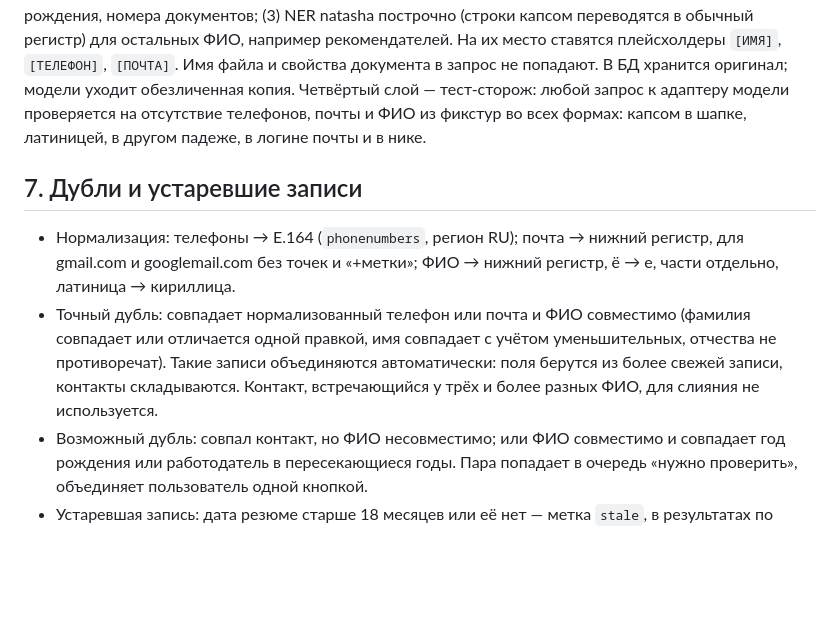
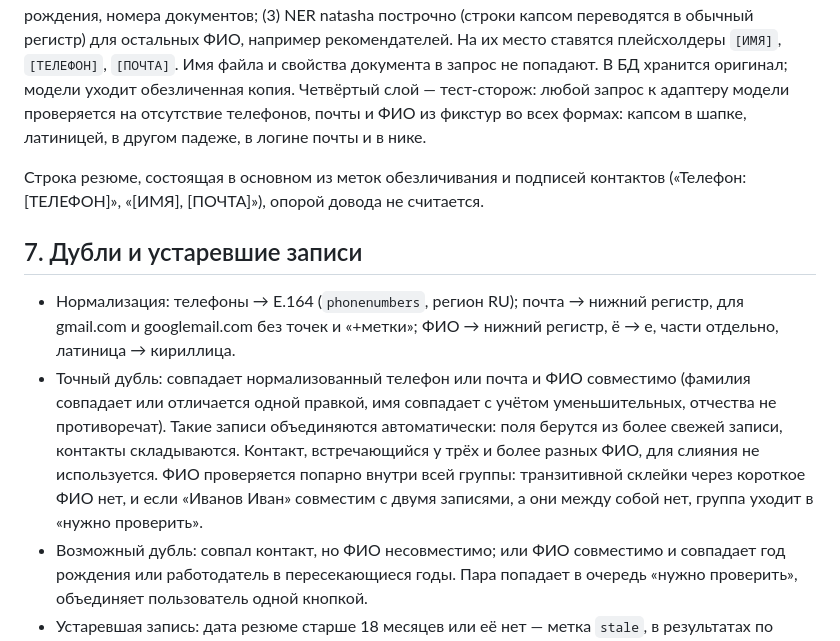
Before and after one commit to vitaliykalachev/talent-agent, a Markdown page: PLAN.md, the part around one of its changes. Rendered like a GitHub page; blank space fills up the shorter version.

```diff
--- a/PLAN.md
+++ b/PLAN.md
@@ -200,6 +201,9 @@ resume_date        — дата из выгрузки CRM, иначе из те
 проверяется на отсутствие телефонов, почты и ФИО из фикстур во всех формах:
 капсом в шапке, латиницей, в другом падеже, в логине почты и в нике.
 
+Строка резюме, состоящая в основном из меток обезличивания и подписей контактов
+(«Телефон: [ТЕЛЕФОН]», «[ИМЯ], [ПОЧТА]»), опорой довода не считается.
+
 ## 7. Дубли и устаревшие записи
 
 - Нормализация: телефоны → E.164 (`phonenumbers`, регион RU); почта → нижний
@@ -210,6 +214,9 @@ resume_date        — дата из выгрузки CRM, иначе из те
   уменьшительных, отчества не противоречат). Такие записи объединяются
   автоматически: поля берутся из более свежей записи, контакты складываются.
   Контакт, встречающийся у трёх и более разных ФИО, для слияния не используется.
+  ФИО проверяется попарно внутри всей группы: транзитивной склейки через
+  короткое ФИО нет, и если «Иванов Иван» совместим с двумя записями, а они
+  между собой нет, группа уходит в «нужно проверить».
 - Возможный дубль: совпал контакт, но ФИО несовместимо; или ФИО совместимо и
   совпадает год рождения или работодатель в пересекающиеся годы. Пара попадает
   в очередь «нужно проверить», объединяет пользователь одной кнопкой.
```
Also changed, not shown: other parts of PLAN.md (+59 -25 lines).
